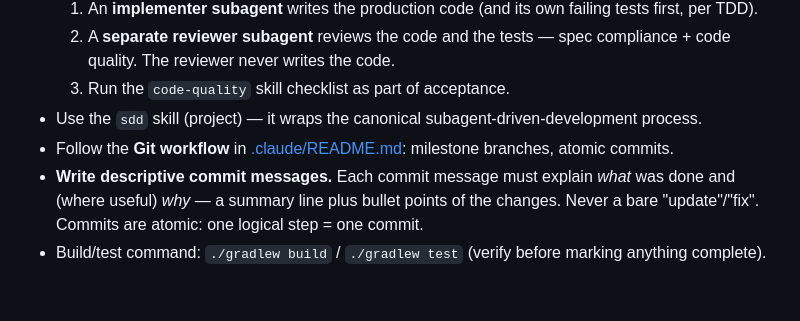
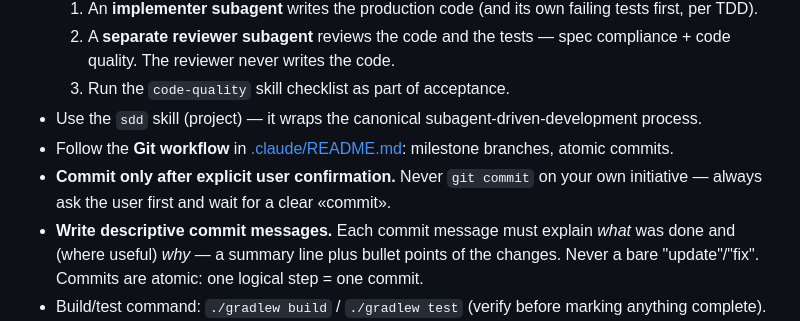
Before and after one commit to andrey56097/tik-tak-toe, a Markdown page: CLAUDE.md, the part around the change. Rendered like a GitHub page; blank space fills up the shorter version.

Commit message:
Add rule: commit only after explicit user confirmation
Document in CLAUDE.md (Development Workflow) that agents must never
git commit on their own initiative — always ask the user first and wait
for explicit confirmation.

```diff
--- a/CLAUDE.md
+++ b/CLAUDE.md
@@ -71,6 +71,7 @@ This project treats persistence as swappable **by design**:
   3. Run the `code-quality` skill checklist as part of acceptance.
 - Use the `sdd` skill (project) — it wraps the canonical subagent-driven-development process.
 - Follow the **Git workflow** in [.claude/README.md](.claude/README.md): milestone branches, atomic commits.
+- **Commit only after explicit user confirmation.** Never `git commit` on your own initiative — always ask the user first and wait for a clear «commit».
 - **Write descriptive commit messages.** Each commit message must explain *what* was done and (where useful) *why* — a summary line plus bullet points of the changes. Never a bare "update"/"fix". Commits are atomic: one logical step = one commit.
 - Build/test command: `./gradlew build` / `./gradlew test` (verify before marking anything complete).
 
```
